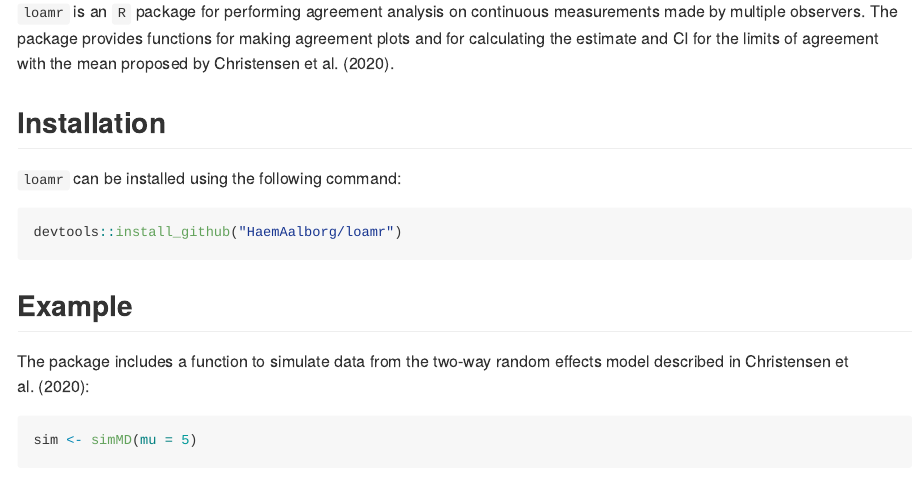
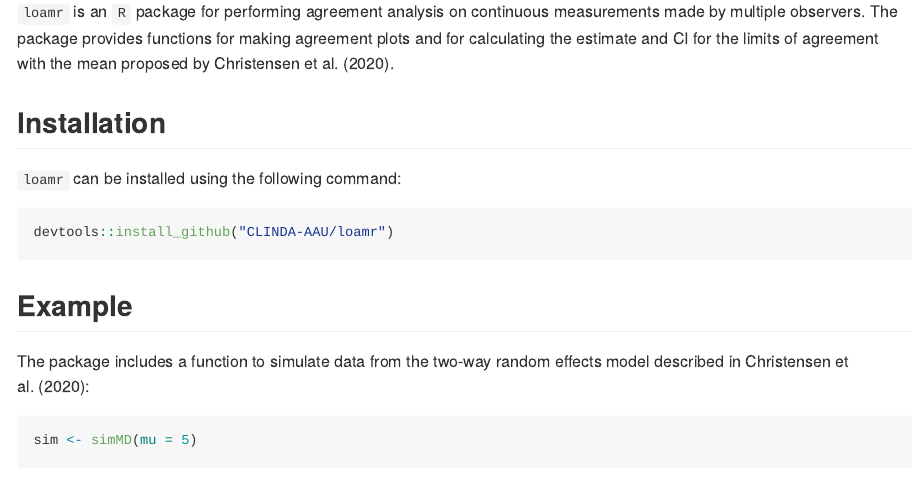
Before and after one commit to CLINDA-AAU/loamr, an R Markdown document (README.Rmd): the page in a window 1100 px wide, from 110 px down. Rendered offline with R 4.5, knitr and Pandoc, with nearby package versions; some code elsewhere in the file could not run offline; common packages that the code uses without loading them are loaded.

Commit message:
Update README.Rmd
Path to github for installation of package corrected

````diff
--- a/README.Rmd
+++ b/README.Rmd
@@ -22,7 +22,7 @@ set.seed(1)
 ## Installation
 `loamr` can be installed using the following command:
 ```{r, eval = FALSE}
-devtools::install_github("HaemAalborg/loamr")
+devtools::install_github("CLINDA-AAU/loamr")
 ```
 
 ## Example
````
